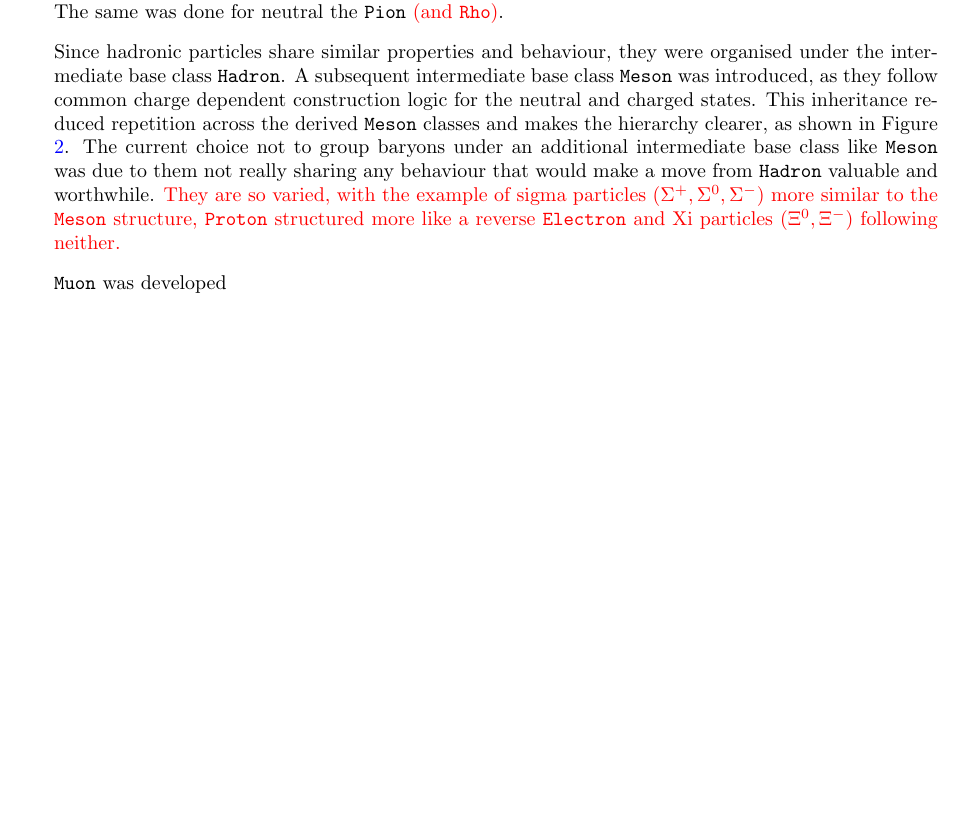
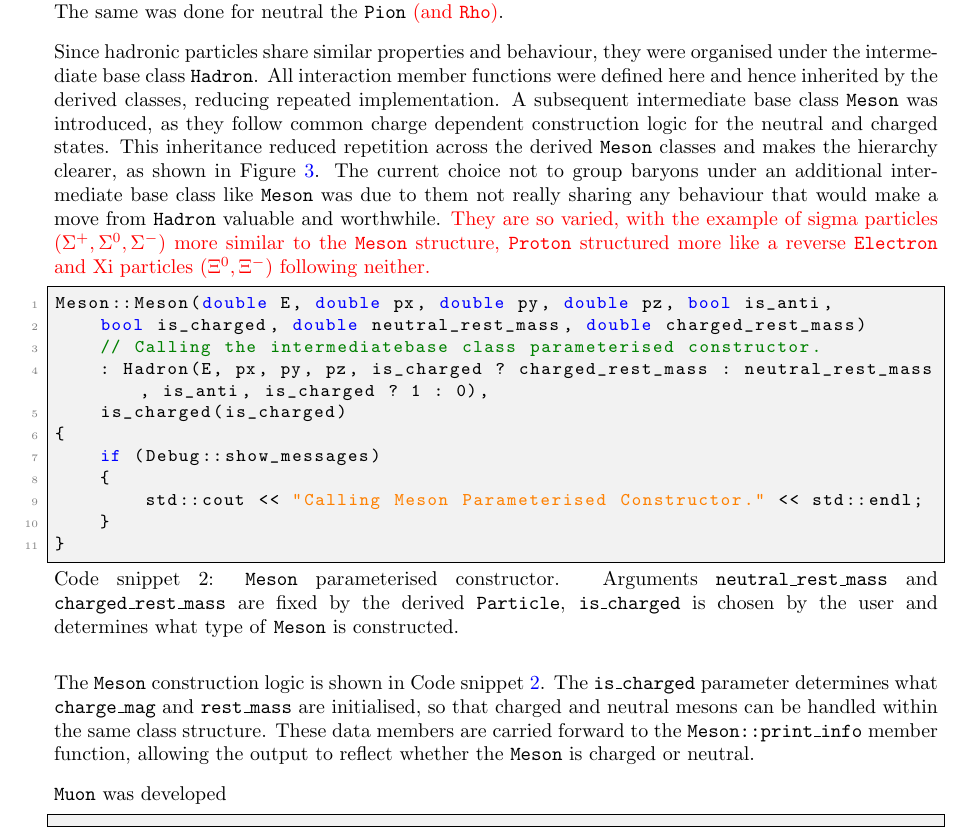
Before and after one commit to UofM-PHYS30762/project-3-a-particle-detector-JungleMan796, a LaTeX paper (project_particle_detector.tex): part of page 3 of 9, cut so that both start at the same text, the shorter picture padded with empty space. Compiled offline with pdfLaTeX.

Commit message:
Meson construction logic.

```diff
--- a/project_particle_detector.tex
+++ b/project_particle_detector.tex
@@ -148,11 +148,33 @@ The base member function \texttt{print\_info}, which should print the characteri
 Rather than removing it, I added a statement to the \texttt{Photon} classes' polymorphic \texttt{Photon::print\_info} regarding the fact that \texttt{Photon} objects are their own anti-particles.
 The same was done for neutral the \texttt{Pion} \textcolor{red}{(and \texttt{Rho})}.
 
-Since hadronic particles share similar properties and behaviour, they were organised under the intermediate base class \texttt{Hadron}.
+Since hadronic particles share similar properties and behaviour, they were organised under the intermediate base class \texttt{Hadron}. All interaction member functions were defined here and hence inherited by the derived classes, reducing repeated implementation.
 A subsequent intermediate base class \texttt{Meson} was introduced, as they follow common charge dependent construction logic for the neutral and charged states.
 This inheritance reduced repetition across the derived \texttt{Meson} classes and makes the hierarchy clearer, as shown in Figure \ref{fig:Particle_UML}.
 The current choice not to group baryons under an additional intermediate base class like \texttt{Meson} was due to them not really sharing any behaviour that would make a move from \texttt{Hadron} valuable and worthwhile.
 \textcolor{red}{They are so varied, with the example of sigma particles ($\Sigma^+,\Sigma^0, \Sigma^-$) more similar to the \texttt{Meson} structure, \texttt{Proton} structured more like a reverse \texttt{Electron} and Xi particles ($\Xi^0, \Xi^-$) following neither.}
+\begin{lstlisting}[
+    style=vscode,
+    caption={
+    \texttt{Meson} parameterised constructor. Arguments \texttt{neutral\_rest\_mass} and \texttt{charged\_rest\_mass} are fixed by the derived \texttt{Particle}, \texttt{is\_charged} is chosen by the user and determines what type of \texttt{Meson} is constructed.},
+    label={lst:meson_construction}
+]
+Meson::Meson(double E, double px, double py, double pz, bool is_anti,
+    bool is_charged, double neutral_rest_mass, double charged_rest_mass)
+    // Calling the intermediatebase class parameterised constructor.
+    : Hadron(E, px, py, pz, is_charged ? charged_rest_mass : neutral_rest_mass, is_anti, is_charged ? 1 : 0),
+    is_charged(is_charged)
+{
+    if (Debug::show_messages)
+    {
+        std::cout << "Calling Meson Parameterised Constructor." << std::endl;
+    }
+}
+\end{lstlisting}
+The \texttt{Meson} construction logic is shown in Code snippet \ref{lst:meson_construction}. The \texttt{is\_charged} parameter determines what \texttt{charge\_mag} and \texttt{rest\_mass} are initialised, so that charged and neutral mesons can be handled within the same class structure.
+These data members are carried forward to the \texttt{Meson::print\_info} member function, allowing the output to reflect whether the \texttt{Meson} is charged or neutral.
+
+
 
 \texttt{Muon} was developed
 
```
